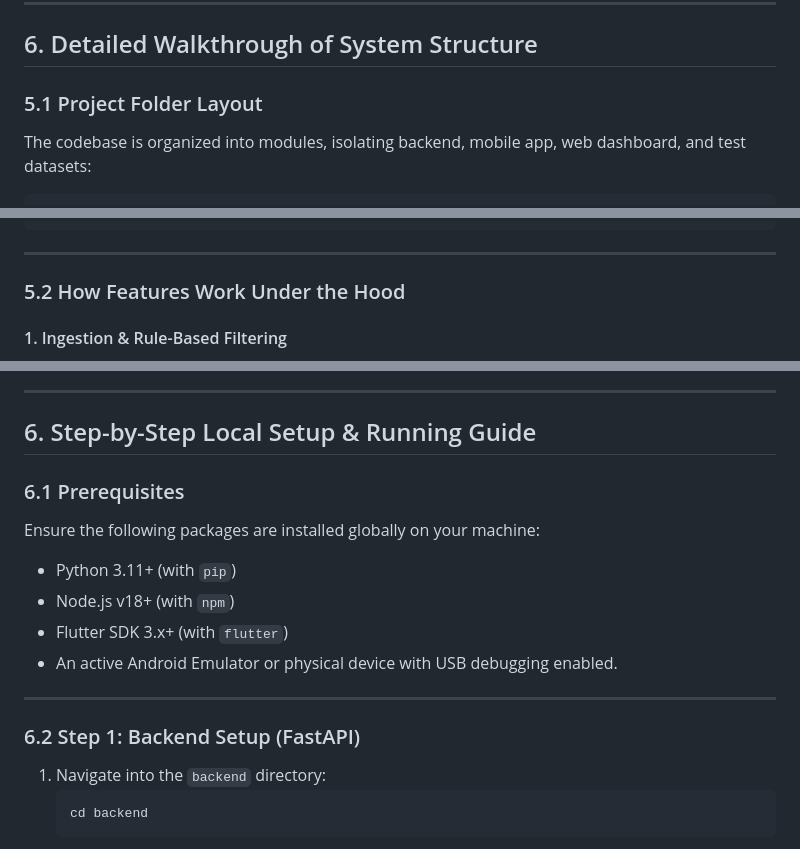
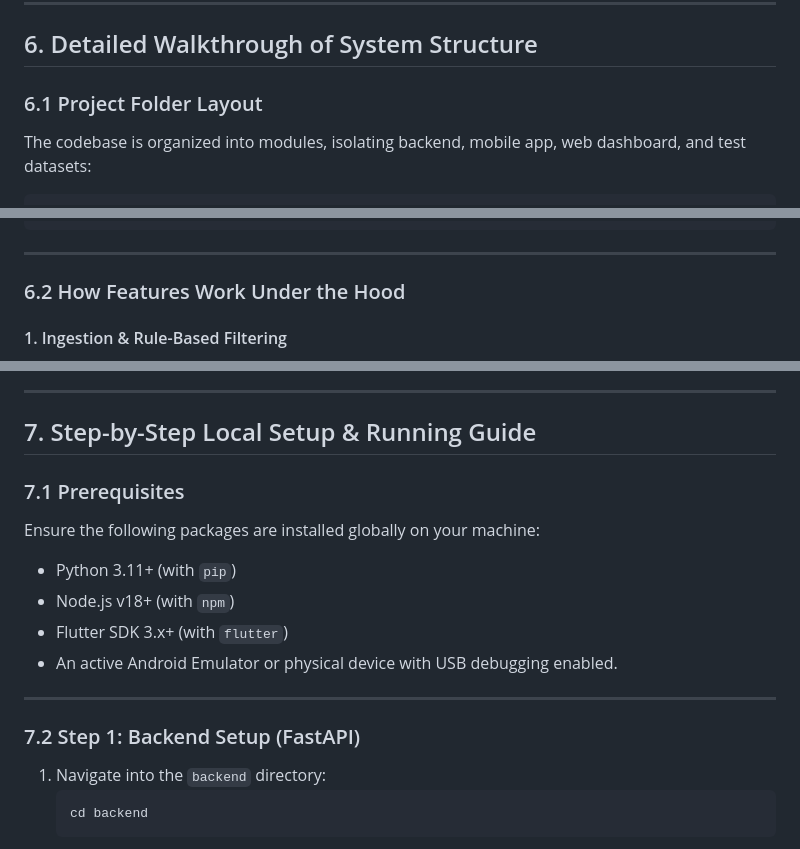
Before and after one commit to Alyan-khattak/SENTINEL_Ai, a Markdown page: README.md, 3 parts joined by grey strips. GitHub-like rendering.

````diff
--- a/README.md
+++ b/README.md
@@ -1293,7 +1293,7 @@ curl http://localhost:8001/api/v1/runs | python -m json.tool
 
 ## 6. Detailed Walkthrough of System Structure
 
-### 5.1 Project Folder Layout
+### 6.1 Project Folder Layout
 The codebase is organized into modules, isolating backend, mobile app, web dashboard, and test datasets:
 
 ```
@@ -1364,7 +1364,7 @@ sentinel-hackathon/
 
 ---
 
-### 5.2 How Features Work Under the Hood
+### 6.2 How Features Work Under the Hood
 
 #### 1. Ingestion & Rule-Based Filtering
 The **Ingestion Agent** receives files as byte paths, parsing them via native libraries (`pdfplumber` for PDF, `pandas` for CSV) to return a unified schema mapping. The **Noise Filter** inspects this stream: it computes similarity hashes (rejecting duplicate uploads), reads timestamps against a threshold (discarding stale logs), and checks keywords to flag spam. Clean signals are passed to the **Insight Agent**.
@@ -1393,9 +1393,9 @@ When the executor reaches a node marked `is_destructive=true` (such as completin
 
 ---
 
-## 6. Step-by-Step Local Setup & Running Guide
-
-### 6.1 Prerequisites
+## 7. Step-by-Step Local Setup & Running Guide
+
+### 7.1 Prerequisites
 Ensure the following packages are installed globally on your machine:
 *   Python 3.11+ (with `pip`)
 *   Node.js v18+ (with `npm`)
@@ -1404,7 +1404,7 @@ Ensure the following packages are installed globally on your machine:
 
 ---
 
-### 6.2 Step 1: Backend Setup (FastAPI)
+### 7.2 Step 1: Backend Setup (FastAPI)
 1.  Navigate into the `backend` directory:
     ```bash
     cd backend
````
Also changed, not shown: other parts of README.md (+4 -4 lines).
